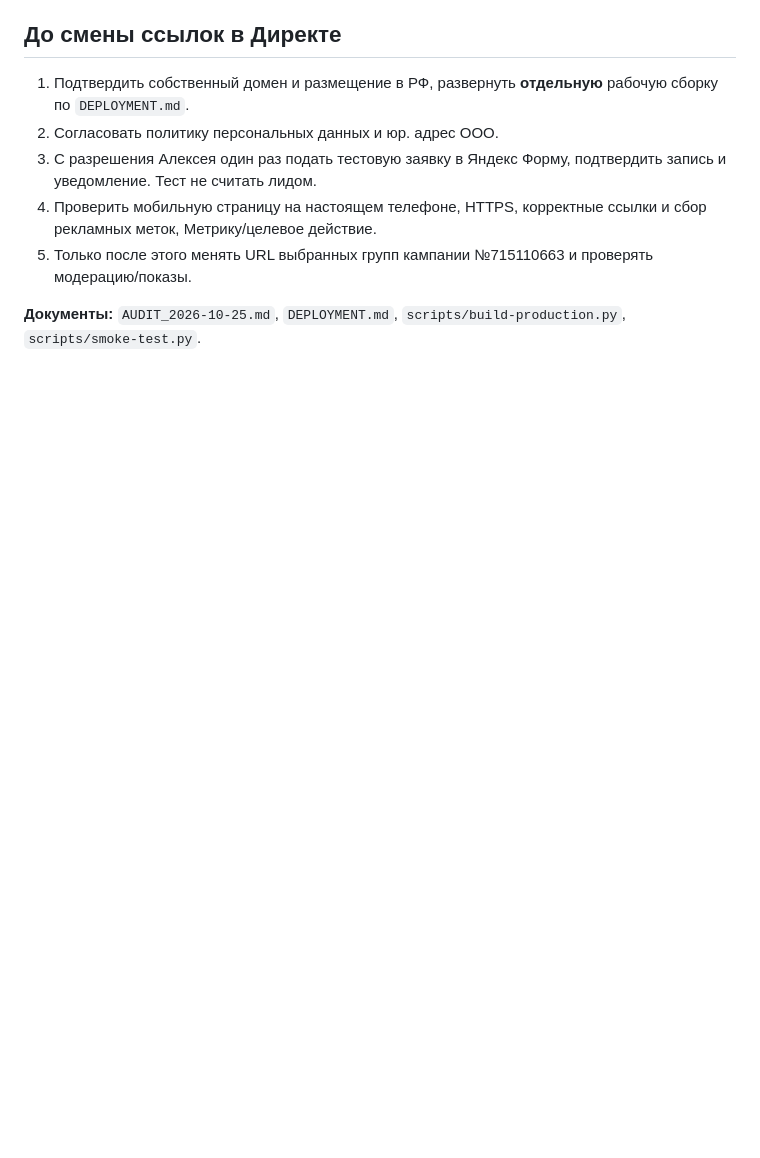
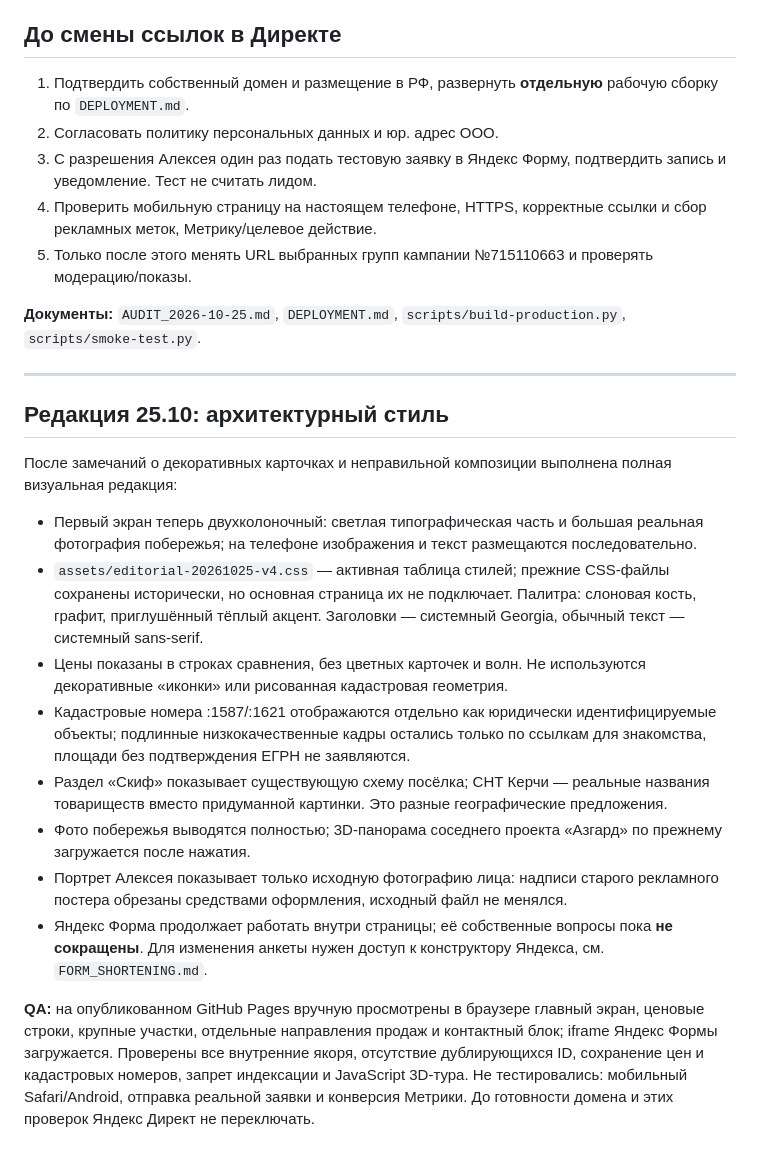
Before and after one commit to Daridarom/zemlya-u-morya-krym, a Markdown page: README.md, the part around the change. Drawn GitHub-style; blank space fills up the shorter version.

Commit message:
Document editorial redesign, active stylesheet, verified UX and remaining launch checks

```diff
--- a/README.md
+++ b/README.md
@@ -32,3 +32,20 @@
 5. Только после этого менять URL выбранных групп кампании №715110663 и проверять модерацию/показы.
 
 **Документы:** `AUDIT_2026-10-25.md`, `DEPLOYMENT.md`, `scripts/build-production.py`, `scripts/smoke-test.py`.
+
+---
+
+## Редакция 25.10: архитектурный стиль
+
+После замечаний о декоративных карточках и неправильной композиции выполнена полная визуальная редакция:
+
+- Первый экран теперь двухколоночный: светлая типографическая часть и большая реальная фотография побережья; на телефоне изображения и текст размещаются последовательно.
+- `assets/editorial-20261025-v4.css` — активная таблица стилей; прежние CSS-файлы сохранены исторически, но основная страница их не подключает. Палитра: слоновая кость, графит, приглушённый тёплый акцент. Заголовки — системный Georgia, обычный текст — системный sans-serif.
+- Цены показаны в строках сравнения, без цветных карточек и волн. Не используются декоративные «иконки» или рисованная кадастровая геометрия.
+- Кадастровые номера :1587/:1621 отображаются отдельно как юридически идентифицируемые объекты; подлинные низкокачественные кадры остались только по ссылкам для знакомства, площади без подтверждения ЕГРН не заявляются.
+- Раздел «Скиф» показывает существующую схему посёлка; СНТ Керчи — реальные названия товариществ вместо придуманной картинки. Это разные географические предложения.
+- Фото побережья выводятся полностью; 3D-панорама соседнего проекта «Азгард» по прежнему загружается после нажатия.
+- Портрет Алексея показывает только исходную фотографию лица: надписи старого рекламного постера обрезаны средствами оформления, исходный файл не менялся.
+- Яндекс Форма продолжает работать внутри страницы; её собственные вопросы пока **не сокращены**. Для изменения анкеты нужен доступ к конструктору Яндекса, см. `FORM_SHORTENING.md`.
+
+**QA:** на опубликованном GitHub Pages вручную просмотрены в браузере главный экран, ценовые строки, крупные участки, отдельные направления продаж и контактный блок; iframe Яндекс Формы загружается. Проверены все внутренние якоря, отсутствие дублирующихся ID, сохранение цен и кадастровых номеров, запрет индексации и JavaScript 3D-тура. Не тестировались: мобильный Safari/Android, отправка реальной заявки и конверсия Метрики. До готовности домена и этих проверок Яндекс Директ не переключать.
```
